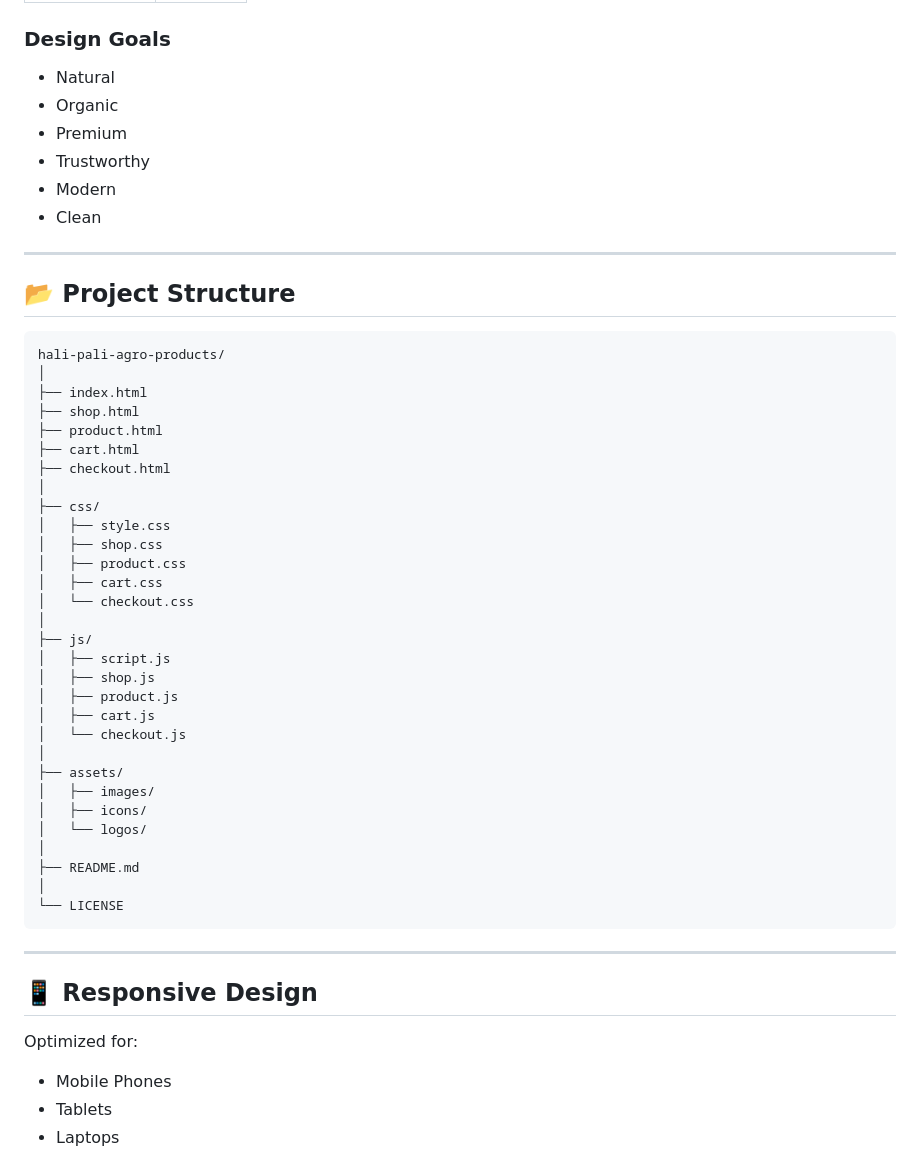
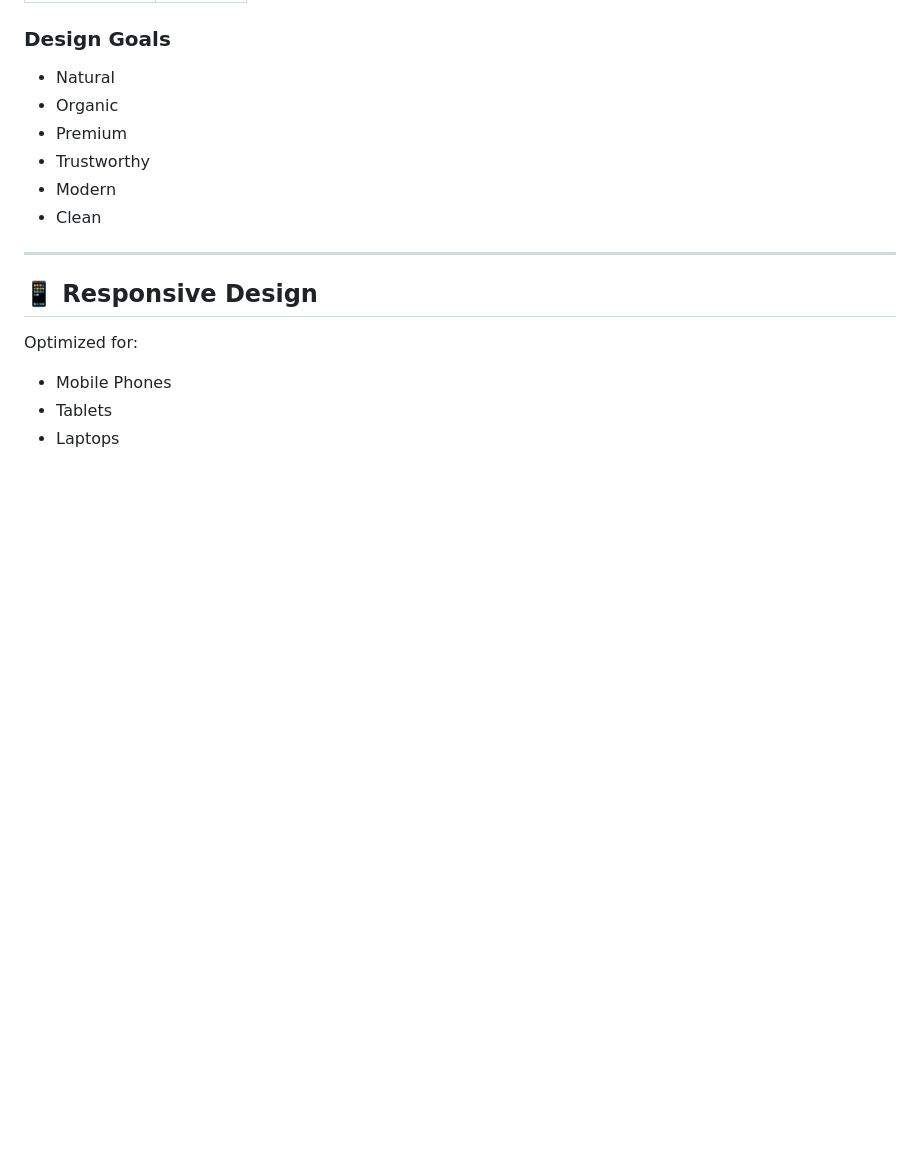
Before and after one commit to KodeDevelopers-Web/HaliPaliAgroProducts, a Markdown page: docs/README.md, the part around the change. Drawn GitHub-style; blank space fills up the shorter version.

````diff
--- a/docs/README.md
+++ b/docs/README.md
@@ -78,43 +78,6 @@ This website is designed to:
 - Trustworthy
 - Modern
 - Clean
-
----
-
-## 📂 Project Structure
-
-```text
-hali-pali-agro-products/
-│
-├── index.html
-├── shop.html
-├── product.html
-├── cart.html
-├── checkout.html
-│
-├── css/
-│   ├── style.css
-│   ├── shop.css
-│   ├── product.css
-│   ├── cart.css
-│   └── checkout.css
-│
-├── js/
-│   ├── script.js
-│   ├── shop.js
-│   ├── product.js
-│   ├── cart.js
-│   └── checkout.js
-│
-├── assets/
-│   ├── images/
-│   ├── icons/
-│   └── logos/
-│
-├── README.md
-│
-└── LICENSE
-```
 
 ---
 
````
